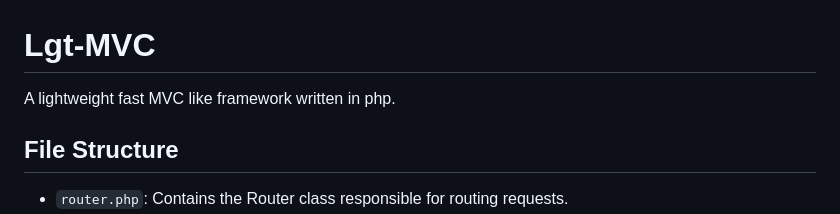
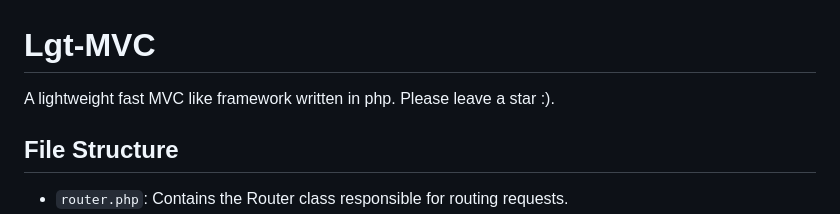
Before and after one commit to spinalcord/Lgt-MVC, a Markdown page: README.md, the part around the change. GitHub-like rendering.

```diff
--- a/README.md
+++ b/README.md
@@ -1,5 +1,5 @@
 # Lgt-MVC
-A lightweight fast MVC like framework written in php.
+A lightweight fast MVC like framework written in php. Please leave a star :).
 
 ## File Structure
 - `router.php`: Contains the Router class responsible for routing requests.
```
